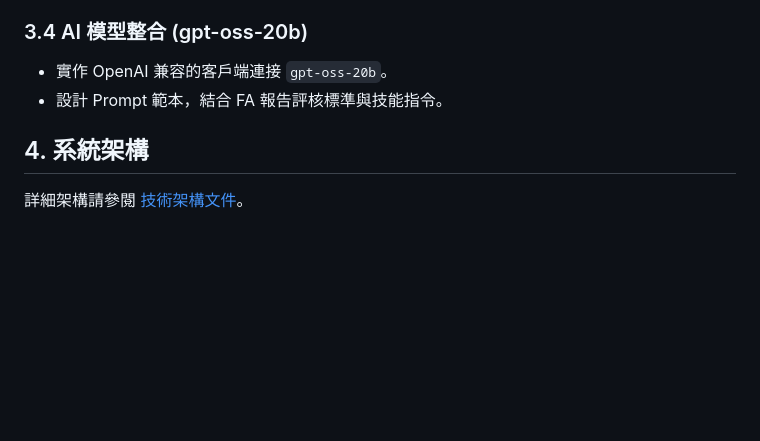
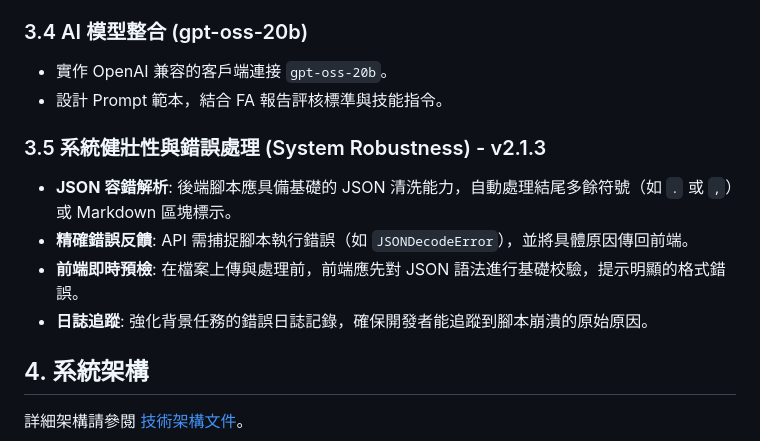
Before and after one commit to KennyKang7012/agentskills, a Markdown page: docs/prd.md, the part around the change. Drawn GitHub-style; blank space fills up the shorter version.

Commit message:
文檔更新：將系統健壯性需求納入 PRD 第 3.5 節

```diff
--- a/docs/prd.md
+++ b/docs/prd.md
@@ -32,6 +32,12 @@
 - 實作 OpenAI 兼容的客戶端連接 `gpt-oss-20b`。
 - 設計 Prompt 範本，結合 FA 報告評核標準與技能指令。
 
+### 3.5 系統健壯性與錯誤處理 (System Robustness) - v2.1.3
+- **JSON 容錯解析**: 後端腳本應具備基礎的 JSON 清洗能力，自動處理結尾多餘符號（如 `.` 或 `,`）或 Markdown 區塊標示。
+- **精確錯誤反饋**: API 需捕捉腳本執行錯誤（如 `JSONDecodeError`），並將具體原因傳回前端。
+- **前端即時預檢**: 在檔案上傳與處理前，前端應先對 JSON 語法進行基礎校驗，提示明顯的格式錯誤。
+- **日誌追蹤**: 強化背景任務的錯誤日誌記錄，確保開發者能追蹤到腳本崩潰的原始原因。
+
 ## 4. 系統架構
 詳細架構請參閱 [技術架構文件](technical_architecture.md)。
 
```
